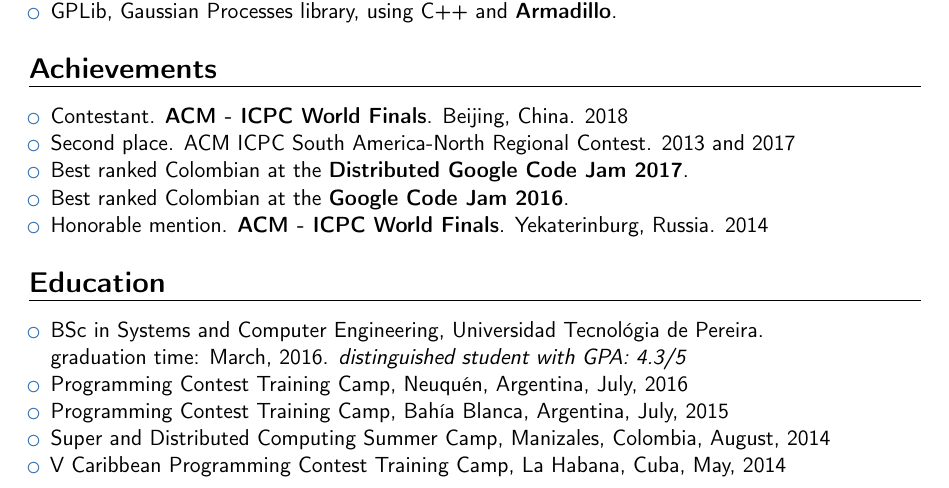
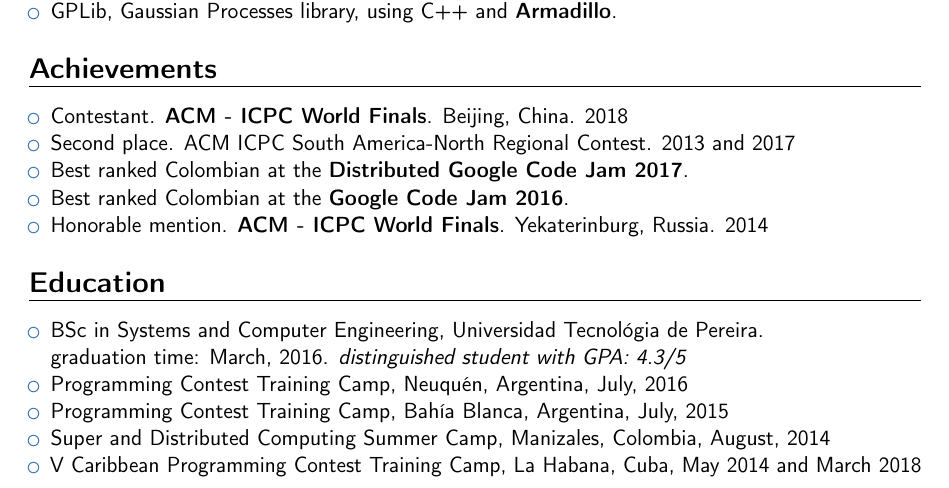
Before and after one commit to pin3da/cv, a LaTeX CV (main.tex): part of page 1 of 2, cut so that both start at the same text. Compiled offline with pdfLaTeX.

Commit message:
add training camp cuba 2018

```diff
--- a/main.tex
+++ b/main.tex
@@ -106,7 +106,7 @@
   \item{Programming Contest Training Camp, Neuquén, Argentina, July, 2016}
   \item{Programming Contest Training Camp, Bahía Blanca, Argentina, July, 2015}
   \item{Super and Distributed Computing Summer Camp,  Manizales, Colombia, August, 2014}
-  \item{V Caribbean Programming Contest Training Camp, La Habana, Cuba, May, 2014}
+  \item{V Caribbean Programming Contest Training Camp, La Habana, Cuba, May 2014 and March 2018}
 \end{itemize}
 
 % \section{Interests - Hobbies}
```
Also changed, not shown: main.pdf.
